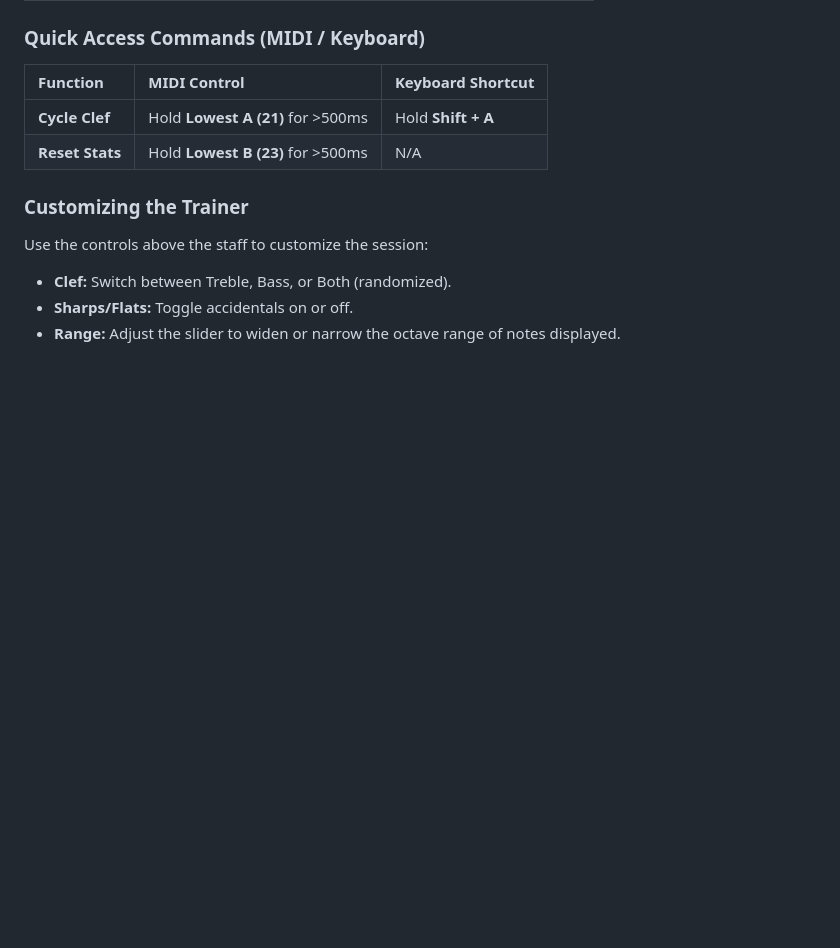
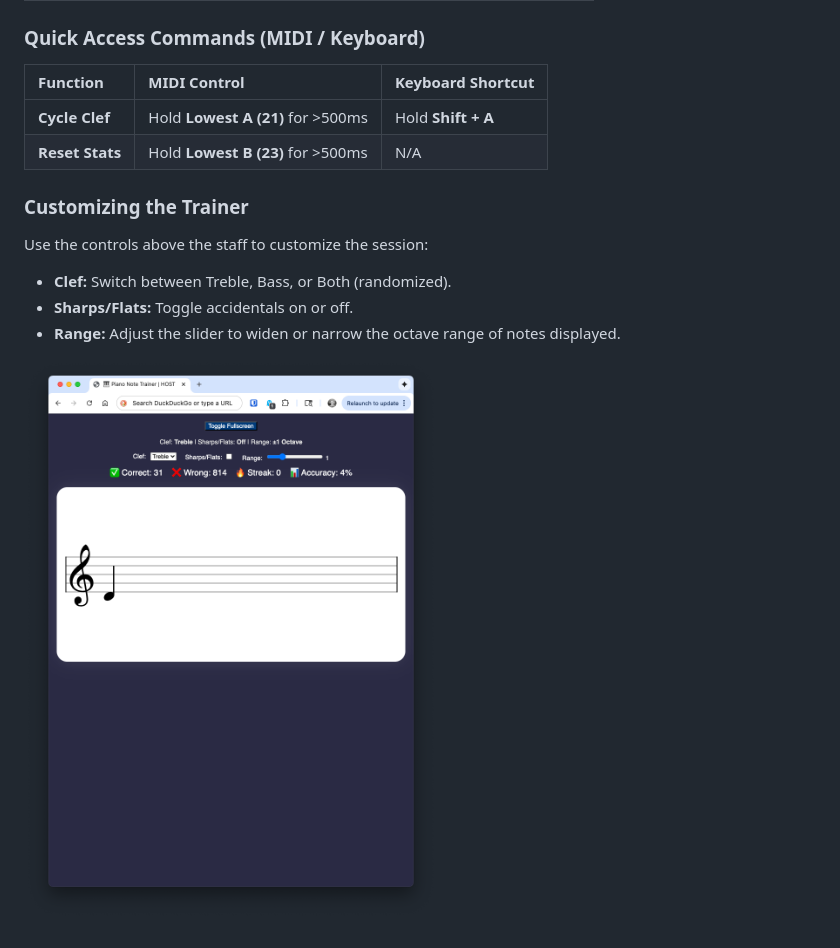
Before and after one commit to aneisch/Piano-Note-Trainer, a Markdown page: README.md, the part around the change. Rendered like a GitHub page; pictures changed too: images/host.png (added); blank space fills up the shorter version.

```diff
--- a/README.md
+++ b/README.md
@@ -73,3 +73,5 @@ Use the controls above the staff to customize the session:
 * **Clef:** Switch between Treble, Bass, or Both (randomized).
 * **Sharps/Flats:** Toggle accidentals on or off.
 * **Range:** Adjust the slider to widen or narrow the octave range of notes displayed.
+
+![Web View](images/host.png)
```
